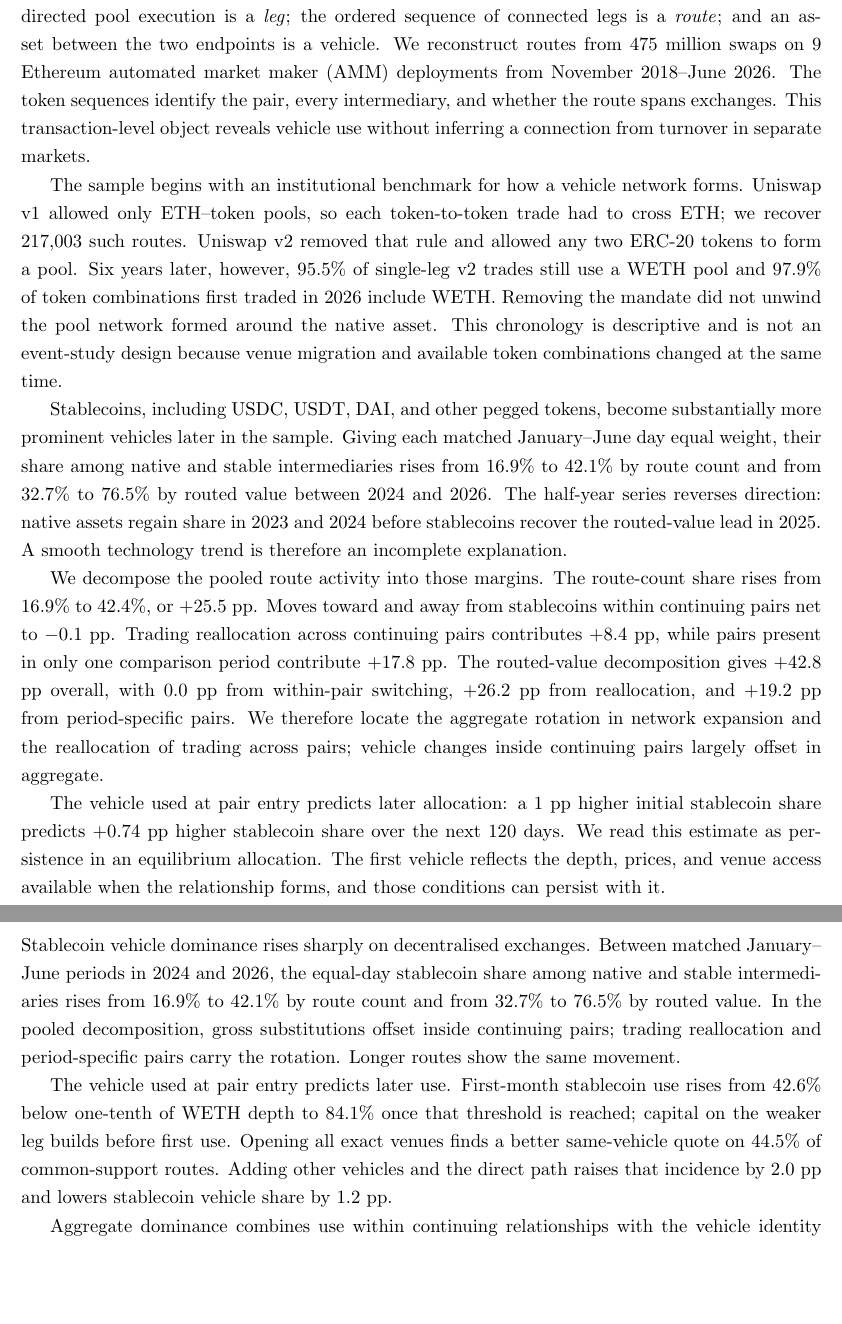
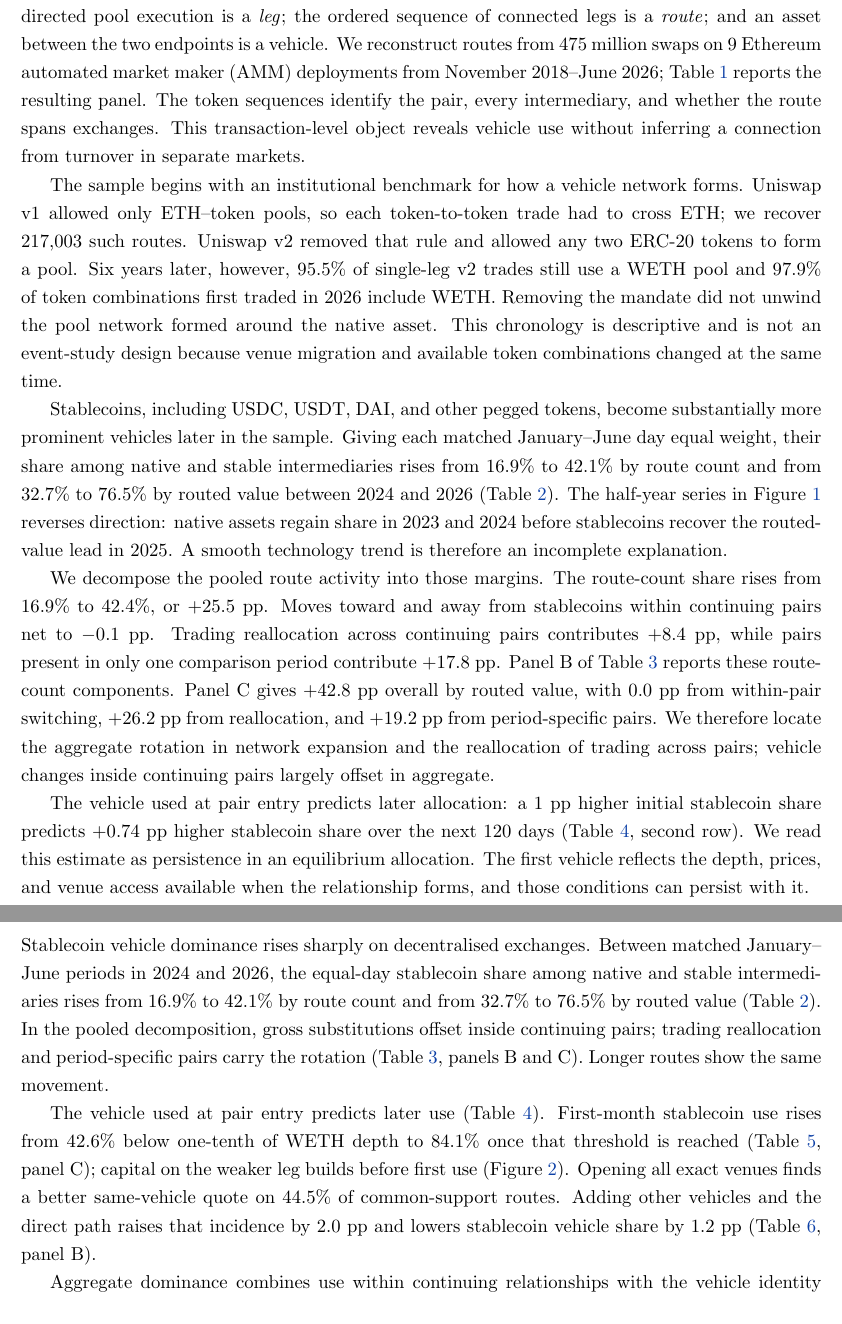
Before and after one commit to xujiahuayz/defi-vehicle-currencies, a LaTeX paper (paper/main.tex, which reads paper/sections/01-introduction.tex, paper/sections/07-conclusion.tex): two parts of pages 2 and 22 of 55, joined at a grey line, cut so that both start at the same text, the shorter picture padded with empty space. Compiled offline with pdfLaTeX.

Commit message:
Tie headline estimates to exhibits

```diff
--- a/paper/sections/01-introduction.tex
+++ b/paper/sections/01-introduction.tex
@@ -11,18 +11,18 @@ Aggregate dominance combines two margins. A continuing relationship can replace
 
 Standard foreign-exchange records report turnover in each currency pair without linking the legs of the customer's exchange.\footnote{For example, see the \href{https://www.bis.org/statistics/triennialrep/guidelines_cbanks.htm}{BIS 2025 Triennial Survey reporting guidelines and templates}.} A yen--euro exchange routed through dollars appears as separate yen--dollar and dollar--euro trades. \citet{Somogyi2026DollarDominanceFX} infers vehicle activity from currency-pair volume responses around non-overlapping holidays. In decentralised exchange, the pool calls inside one blockchain transaction preserve their execution order. We use those records to observe the connected route directly.
 
-We call the ordered source and destination the \emph{endpoint pair}, shortened hereafter to \emph{pair}. Each directed pool execution is a \emph{leg}; the ordered sequence of connected legs is a \emph{route}; and an asset between the two endpoints is a vehicle. We reconstruct routes from \RoutePanelRawSwaps{} swaps on \RoutePanelDeploymentCount{} Ethereum \ac{amm} deployments from \RoutePanelSpan{}. The token sequences identify the pair, every intermediary, and whether the route spans exchanges. This transaction-level object reveals vehicle use without inferring a connection from turnover in separate markets.
+We call the ordered source and destination the \emph{endpoint pair}, shortened hereafter to \emph{pair}. Each directed pool execution is a \emph{leg}; the ordered sequence of connected legs is a \emph{route}; and an asset between the two endpoints is a vehicle. We reconstruct routes from \RoutePanelRawSwaps{} swaps on \RoutePanelDeploymentCount{} Ethereum \ac{amm} deployments from \RoutePanelSpan{}; Table~\ref{tab:panel} reports the resulting panel. The token sequences identify the pair, every intermediary, and whether the route spans exchanges. This transaction-level object reveals vehicle use without inferring a connection from turnover in separate markets.
 % output/exhibits/unified_route_quality.jsonl; full route-panel span and raw swap count
 
 The sample begins with an institutional benchmark for how a vehicle network forms. Uniswap v1 allowed only ETH--token pools, so each token-to-token trade had to cross ETH; we recover \VOneForcedRoutes{} such routes. Uniswap v2 removed that rule and allowed any two ERC-20 tokens to form a pool. Six years later, however, \VTwoWethTradeShare{} of single-leg v2 trades still use a WETH pool and \VTwoWethNewPairShare{} of token combinations first traded in 2026 include WETH. Removing the mandate did not unwind the pool network formed around the native asset. This chronology is descriptive and is not an event-study design because venue migration and available token combinations changed at the same time.
 % output/exhibits/v1_forced_vehicle_report.md; output/exhibits/v1_architecture_deck_values.tex
 
-Stablecoins, including USDC, USDT, DAI, and other pegged tokens, become substantially more prominent vehicles later in the sample. Giving each matched January--June day equal weight, their share among native and stable intermediaries rises from \StableCountBase{} to \StableCountEnd{} by route count and from \StableValueBase{} to \StableValueEnd{} by routed value between 2024 and 2026. The half-year series reverses direction: native assets regain share in 2023 and 2024 before stablecoins recover the routed-value lead in 2025. A smooth technology trend is therefore an incomplete explanation.
+Stablecoins, including USDC, USDT, DAI, and other pegged tokens, become substantially more prominent vehicles later in the sample. Giving each matched January--June day equal weight, their share among native and stable intermediaries rises from \StableCountBase{} to \StableCountEnd{} by route count and from \StableValueBase{} to \StableValueEnd{} by routed value between 2024 and 2026 (Table~\ref{tab:rotation}). The half-year series in Figure~\ref{fig:vehicle-composition} reverses direction: native assets regain share in 2023 and 2024 before stablecoins recover the routed-value lead in 2025. A smooth technology trend is therefore an incomplete explanation.
 % output/exhibits/intermediation_complexity_rival.jsonl; output/figures/experiments/annual_vehicle_composition_bands.pdf
 
-We decompose the pooled route activity into those margins. The route-count share rises from \PairPooledBase{} to \PairPooledEnd{}, or \PairPooledTotal{}. Moves toward and away from stablecoins within continuing pairs net to \PairPooledWithin{}. Trading reallocation across continuing pairs contributes \PairPooledReweight{}, while pairs present in only one comparison period contribute \PairPooledExclusive{}. The routed-value decomposition gives \PairValueTotal{} overall, with \PairValueWithin{} from within-pair switching, \PairValueReweight{} from reallocation, and \PairValueExclusive{} from period-specific pairs. We therefore locate the aggregate rotation in network expansion and the reallocation of trading across pairs; vehicle changes inside continuing pairs largely offset in aggregate.
+We decompose the pooled route activity into those margins. The route-count share rises from \PairPooledBase{} to \PairPooledEnd{}, or \PairPooledTotal{}. Moves toward and away from stablecoins within continuing pairs net to \PairPooledWithin{}. Trading reallocation across continuing pairs contributes \PairPooledReweight{}, while pairs present in only one comparison period contribute \PairPooledExclusive{}. Panel B of Table~\ref{tab:pair-composition} reports these route-count components. Panel C gives \PairValueTotal{} overall by routed value, with \PairValueWithin{} from within-pair switching, \PairValueReweight{} from reallocation, and \PairValueExclusive{} from period-specific pairs. We therefore locate the aggregate rotation in network expansion and the reallocation of trading across pairs; vehicle changes inside continuing pairs largely offset in aggregate.
 % output/exhibits/vehicle_transition_pair_decomposition.jsonl; output/exhibits/vehicle_transition_pair_decomposition_deck_values.tex
 
-The vehicle used at pair entry predicts later allocation: a 1 pp higher initial stablecoin share predicts \FormationPathEntryShareOneTwentyCoef{} higher stablecoin share over the next 120 days. We read this estimate as persistence in an equilibrium allocation. The first vehicle reflects the depth, prices, and venue access available when the relationship forms, and those conditions can persist with it.
+The vehicle used at pair entry predicts later allocation: a 1 pp higher initial stablecoin share predicts \FormationPathEntryShareOneTwentyCoef{} higher stablecoin share over the next 120 days (Table~\ref{tab:formation-regressions}, second row). We read this estimate as persistence in an equilibrium allocation. The first vehicle reflects the depth, prices, and venue access available when the relationship forms, and those conditions can persist with it.
 % output/exhibits/vehicle_formation_exploration.jsonl
 
--- a/paper/sections/07-conclusion.tex
+++ b/paper/sections/07-conclusion.tex
@@ -14,8 +14,8 @@ Payment-system design faces the same extensive margin. Nexus assigns foreign-exc
 \section{Conclusion}
 \label{sec:conclusion}
 
-Stablecoin vehicle dominance rises sharply on decentralised exchanges. Between matched January--June periods in 2024 and 2026, the equal-day stablecoin share among native and stable intermediaries rises from \StableCountBase{} to \StableCountEnd{} by route count and from \StableValueBase{} to \StableValueEnd{} by routed value. In the pooled decomposition, gross substitutions offset inside continuing pairs; trading reallocation and period-specific pairs carry the rotation. Longer routes show the same movement.
+Stablecoin vehicle dominance rises sharply on decentralised exchanges. Between matched January--June periods in 2024 and 2026, the equal-day stablecoin share among native and stable intermediaries rises from \StableCountBase{} to \StableCountEnd{} by route count and from \StableValueBase{} to \StableValueEnd{} by routed value (Table~\ref{tab:rotation}). In the pooled decomposition, gross substitutions offset inside continuing pairs; trading reallocation and period-specific pairs carry the rotation (Table~\ref{tab:pair-composition}, panels B and C). Longer routes show the same movement.
 
-The vehicle used at pair entry predicts later use. First-month stablecoin use rises from \BridgeTimingShallowMonthShare{} below one-tenth of WETH depth to \BridgeTimingCompetitiveMonthShare{} once that threshold is reached; capital on the weaker leg builds before first use. Opening all exact venues finds a better same-vehicle quote on \ExactFrontierSameVehicleShare{} of common-support routes. Adding other vehicles and the direct path raises that incidence by \ExactFrontierVehicleAddition{} and lowers stablecoin vehicle share by \ExactFrontierStableDecline{}.
+The vehicle used at pair entry predicts later use (Table~\ref{tab:formation-regressions}). First-month stablecoin use rises from \BridgeTimingShallowMonthShare{} below one-tenth of WETH depth to \BridgeTimingCompetitiveMonthShare{} once that threshold is reached (Table~\ref{tab:bridge-establishment}, panel C); capital on the weaker leg builds before first use (Figure~\ref{fig:bridge-adoption-capital-path}). Opening all exact venues finds a better same-vehicle quote on \ExactFrontierSameVehicleShare{} of common-support routes. Adding other vehicles and the direct path raises that incidence by \ExactFrontierVehicleAddition{} and lowers stablecoin vehicle share by \ExactFrontierStableDecline{} (Table~\ref{tab:exact-vehicle-frontier}, panel B).
 
 Aggregate dominance combines use within continuing relationships with the vehicle identity of new ones. The large stablecoin rotation comes mainly from where trading grows and which pairs appear. Early vehicle use and two-sided depth tie new relationships to the markets around them. Currency competition therefore operates both inside established relationships and when new relationships form the markets that later support them.
```
Also changed, not shown: paper/sections/01-introduction.tex (2 more changed lines).
